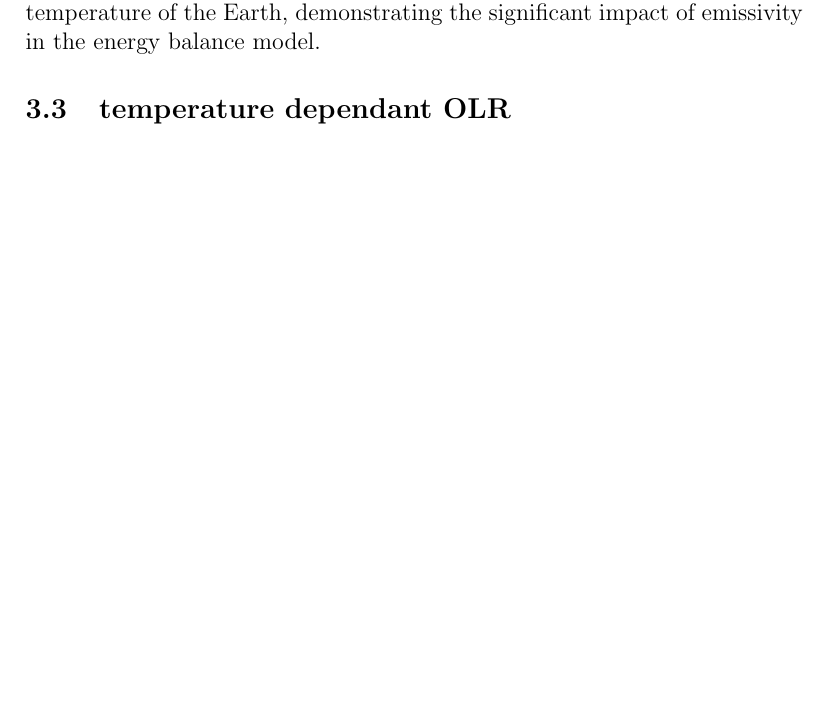
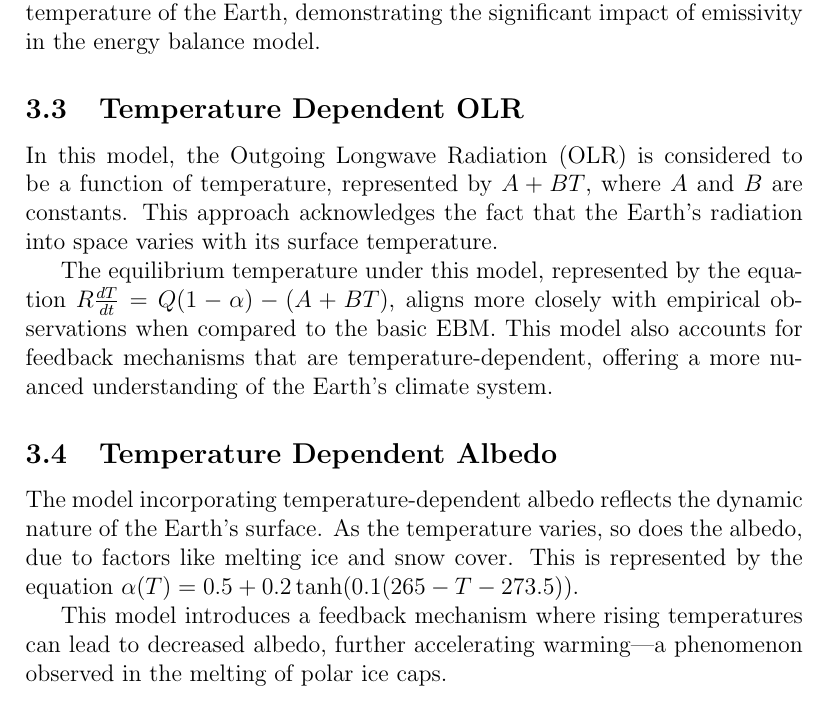
Before and after one commit to nobourge/earth-global-average-temperature-evolution-modelisation, a LaTeX paper (doc/out/report.tex): part of page 5 of 6 before the commit and part of page 5 of 9 after it, cut so that both start at the same text, the shorter picture padded with empty space. Compiled offline with pdfLaTeX.

Commit message:
temperature_dependent_olr & -_albedo simulation

```diff
--- a/doc/out/report.tex
+++ b/doc/out/report.tex
@@ -180,4 +180,19 @@ in the energy balance model.
     \label{fig:test}
 \end{figure}
 
-\subsection{temperature dependant OLR}
+\subsection{Temperature Dependent OLR}
+In this model, the Outgoing Longwave Radiation (OLR)
+is considered to be a function of temperature,
+represented by \( A + BT \),
+where \( A \) and \( B \) are constants.
+This approach acknowledges the fact that the Earth's radiation
+into space varies with its surface temperature.
+
+The equilibrium temperature under this model,
+represented by the equation
+\( R\frac{dT}{dt} = Q(1 - \alpha) - (A + BT) \),
+aligns more closely with empirical observations
+when compared to the basic EBM.
+This model also accounts for feedback mechanisms
+that are temperature-dependent,
+offering a more nuanced understanding of the Earth's climate system.
@@ -183,0 +204,15 @@ in the energy balance model.
+\label{fig:tempDepOLR}
+\end{figure}
+
+\subsection{Temperature Dependent Albedo}
+The model incorporating temperature-dependent albedo
+reflects the dynamic nature of the Earth's surface.
+As the temperature varies, so does the albedo,
+due to factors like melting ice and snow cover.
+This is represented by the equation
+\( \alpha(T) = 0.5 + 0.2 \tanh(0.1(265 - T - 273.5)) \).
+
+This model introduces a feedback mechanism
+where rising temperatures can lead to decreased albedo,
+further accelerating warming—a phenomenon observed
+in the melting of polar ice caps.
```
Also changed, not shown: doc/out/report.pdf, doc/out/temperature_dependent_albedo.eps (added), doc/out/temperature_dependent_olr.eps (added), doc/out/report.tex (13 more changed lines), 2 other files.
